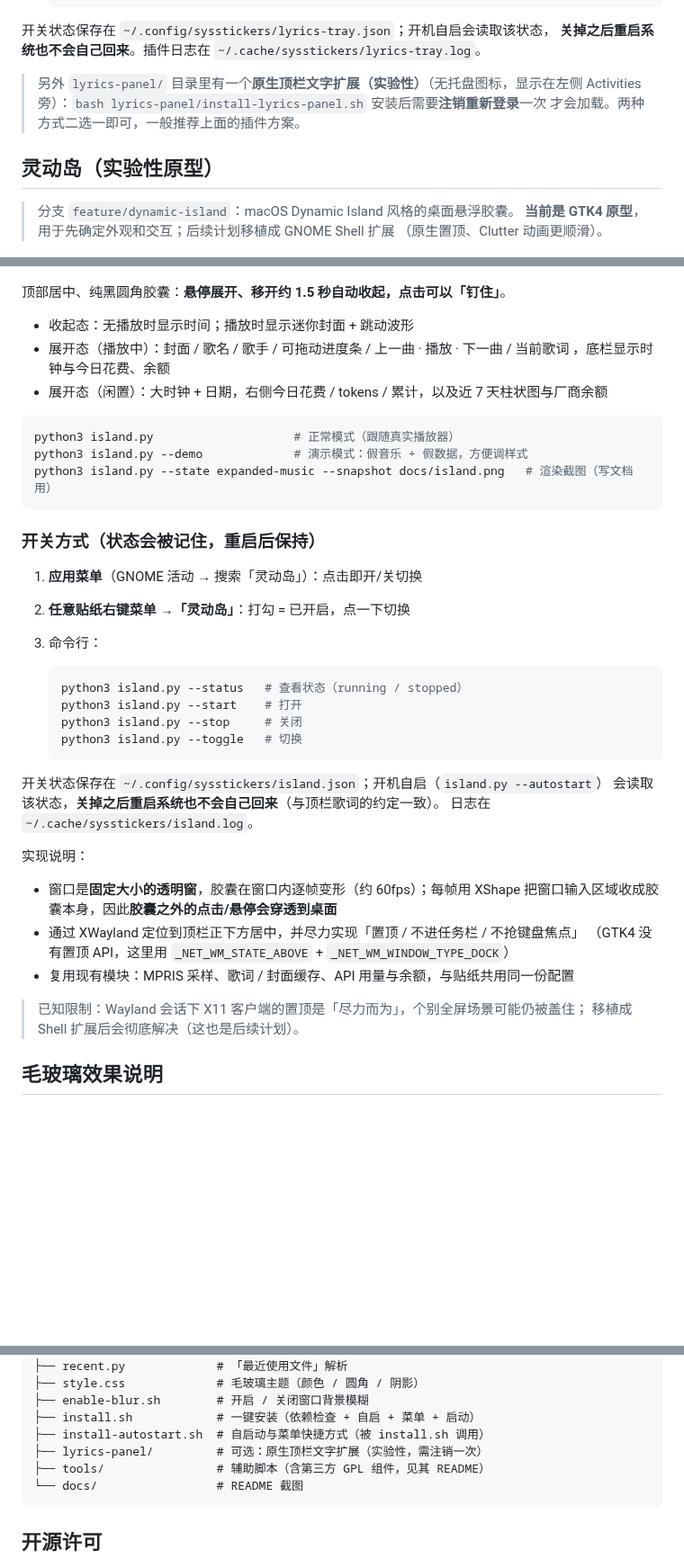
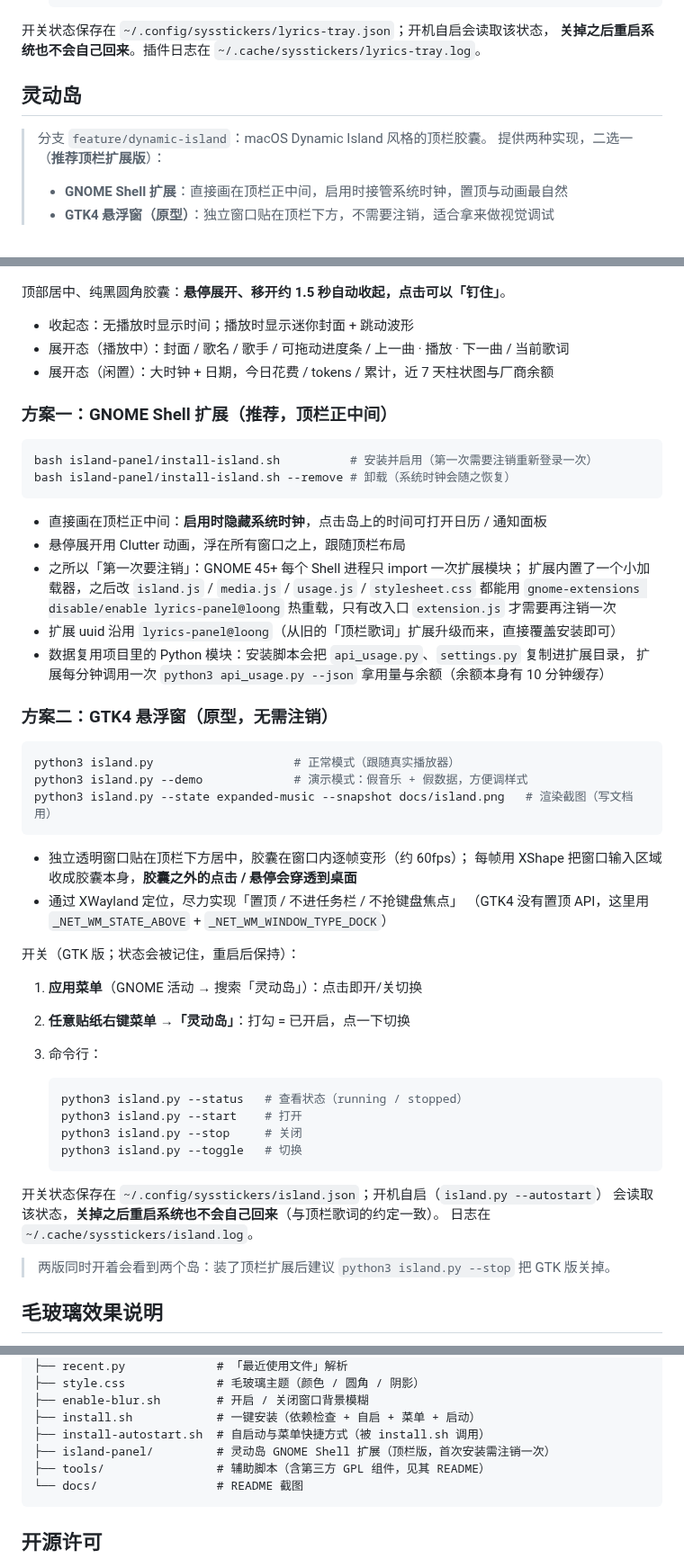
Before and after one commit to KDSheRick/desktop-stickers, a Markdown page: README.md, 3 parts joined by grey strips. Shown at 90% size. GitHub-like rendering; blank space fills up the shorter version.

````diff
--- a/README.md
+++ b/README.md
@@ -206,15 +206,12 @@ bash ~/desktop-stickers/enable-blur.sh
 开关状态保存在 `~/.config/sysstickers/lyrics-tray.json`；开机自启会读取该状态，
 **关掉之后重启系统也不会自己回来**。插件日志在 `~/.cache/sysstickers/lyrics-tray.log`。
 
-> 另外 `lyrics-panel/` 目录里有一个**原生顶栏文字扩展（实验性）**（无托盘图标，显示在左侧
-> Activities 旁）：`bash lyrics-panel/install-lyrics-panel.sh` 安装后需要**注销重新登录**一次
-> 才会加载。两种方式二选一即可，一般推荐上面的插件方案。
+## 灵动岛
 
-## 灵动岛（实验性原型）
-
-> 分支 `feature/dynamic-island`：macOS Dynamic Island 风格的桌面悬浮胶囊。
-> **当前是 GTK4 原型**，用于先确定外观和交互；后续计划移植成 GNOME Shell 扩展
-> （原生置顶、Clutter 动画更顺滑）。
+> 分支 `feature/dynamic-island`：macOS Dynamic Island 风格的顶栏胶囊。
+> 提供两种实现，二选一（**推荐顶栏扩展版**）：
+> - **GNOME Shell 扩展**：直接画在顶栏正中间，启用时接管系统时钟，置顶与动画最自然
+> - **GTK4 悬浮窗（原型）**：独立窗口贴在顶栏下方，不需要注销，适合拿来做视觉调试
 
 ![灵动岛](docs/island.png)
 
@@ -222,8 +219,26 @@ bash ~/desktop-stickers/enable-blur.sh
 
 - 收起态：无播放时显示时间；播放时显示迷你封面 + 跳动波形
 - 展开态（播放中）：封面 / 歌名 / 歌手 / 可拖动进度条 / 上一曲 · 播放 · 下一曲 / 当前歌词
-  ，底栏显示时钟与今日花费、余额
-- 展开态（闲置）：大时钟 + 日期，右侧今日花费 / tokens / 累计，以及近 7 天柱状图与厂商余额
+- 展开态（闲置）：大时钟 + 日期，今日花费 / tokens / 累计，近 7 天柱状图与厂商余额
+
+### 方案一：GNOME Shell 扩展（推荐，顶栏正中间）
+
+```bash
+bash island-panel/install-island.sh          # 安装并启用（第一次需要注销重新登录一次）
+bash island-panel/install-island.sh --remove # 卸载（系统时钟会随之恢复）
+```
+
+- 直接画在顶栏正中间：**启用时隐藏系统时钟**，点击岛上的时间可打开日历 / 通知面板
+- 悬停展开用 Clutter 动画，浮在所有窗口之上，跟随顶栏布局
+- 之所以「第一次要注销」：GNOME 45+ 每个 Shell 进程只 import 一次扩展模块；
+  扩展内置了一个小加载器，之后改 `island.js` / `media.js` / `usage.js` / `stylesheet.css`
+  都能用 `gnome-extensions disable/enable lyrics-panel@loong` 热重载，只有改入口
+  `extension.js` 才需要再注销一次
+- 扩展 uuid 沿用 `lyrics-panel@loong`（从旧的「顶栏歌词」扩展升级而来，直接覆盖安装即可）
+- 数据复用项目里的 Python 模块：安装脚本会把 `api_usage.py`、`settings.py` 复制进扩展目录，
+  扩展每分钟调用一次 `python3 api_usage.py --json` 拿用量与余额（余额本身有 10 分钟缓存）
+
+### 方案二：GTK4 悬浮窗（原型，无需注销）
 
 ```bash
 python3 island.py                    # 正常模式（跟随真实播放器）
@@ -231,7 +246,12 @@ python3 island.py --demo             # 演示模式：假音乐 + 假数据，
 python3 island.py --state expanded-music --snapshot docs/island.png   # 渲染截图（写文档用）
 ```
 
-### 开关方式（状态会被记住，重启后保持）
+- 独立透明窗口贴在顶栏下方居中，胶囊在窗口内逐帧变形（约 60fps）；
+  每帧用 XShape 把窗口输入区域收成胶囊本身，**胶囊之外的点击 / 悬停会穿透到桌面**
+- 通过 XWayland 定位，尽力实现「置顶 / 不进任务栏 / 不抢键盘焦点」
+  （GTK4 没有置顶 API，这里用 `_NET_WM_STATE_ABOVE` + `_NET_WM_WINDOW_TYPE_DOCK`）
+
+开关（GTK 版；状态会被记住，重启后保持）：
 
 1. **应用菜单**（GNOME 活动 → 搜索「灵动岛」）：点击即开/关切换
 2. **任意贴纸右键菜单 →「灵动岛」**：打勾 = 已开启，点一下切换
@@ -248,16 +268,7 @@ python3 island.py --state expanded-music --snapshot docs/island.png   # 渲染
 会读取该状态，**关掉之后重启系统也不会自己回来**（与顶栏歌词的约定一致）。
 日志在 `~/.cache/sysstickers/island.log`。
 
-实现说明：
-
-- 窗口是**固定大小的透明窗**，胶囊在窗口内逐帧变形（约 60fps）；每帧用 XShape
-  把窗口输入区域收成胶囊本身，因此**胶囊之外的点击/悬停会穿透到桌面**
-- 通过 XWayland 定位到顶栏正下方居中，并尽力实现「置顶 / 不进任务栏 / 不抢键盘焦点」
-  （GTK4 没有置顶 API，这里用 `_NET_WM_STATE_ABOVE` + `_NET_WM_WINDOW_TYPE_DOCK`）
-- 复用现有模块：MPRIS 采样、歌词 / 封面缓存、API 用量与余额，与贴纸共用同一份配置
-
-> 已知限制：Wayland 会话下 X11 客户端的置顶是「尽力而为」，个别全屏场景可能仍被盖住；
-> 移植成 Shell 扩展后会彻底解决（这也是后续计划）。
+> 两版同时开着会看到两个岛：装了顶栏扩展后建议 `python3 island.py --stop` 把 GTK 版关掉。
 
 ## 毛玻璃效果说明
 
@@ -388,7 +399,7 @@ desktop-stickers/
 ├── enable-blur.sh        # 开启 / 关闭窗口背景模糊
 ├── install.sh            # 一键安装（依赖检查 + 自启 + 菜单 + 启动）
 ├── install-autostart.sh  # 自启动与菜单快捷方式（被 install.sh 调用）
-├── lyrics-panel/         # 可选：原生顶栏文字扩展（实验性，需注销一次）
+├── island-panel/         # 灵动岛 GNOME Shell 扩展（顶栏版，首次安装需注销一次）
 ├── tools/                # 辅助脚本（含第三方 GPL 组件，见其 README）
 └── docs/                 # README 截图
 ```
````
Also changed, not shown: README.en.md (+47 -35 lines), docs/island-panel-bar.png (added), docs/island-panel.png (added), 13 other files.
